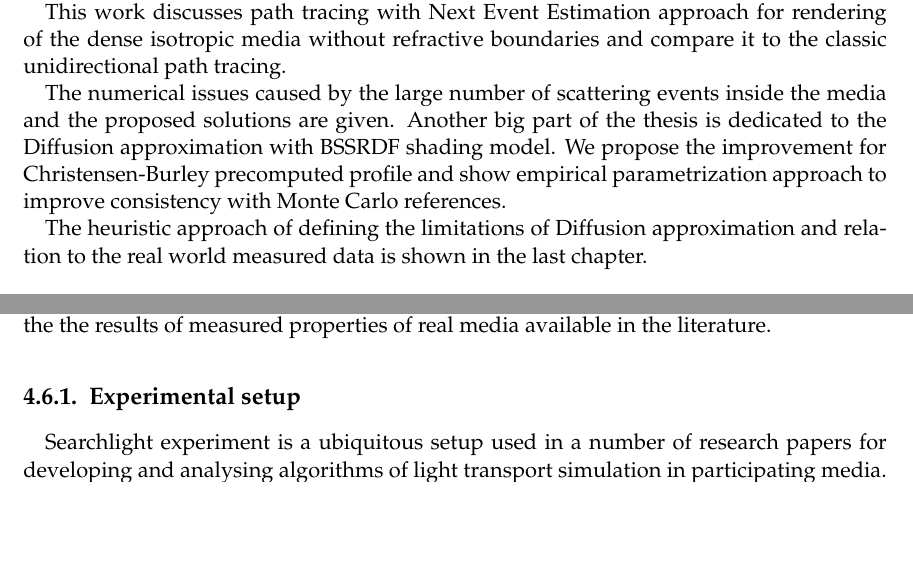
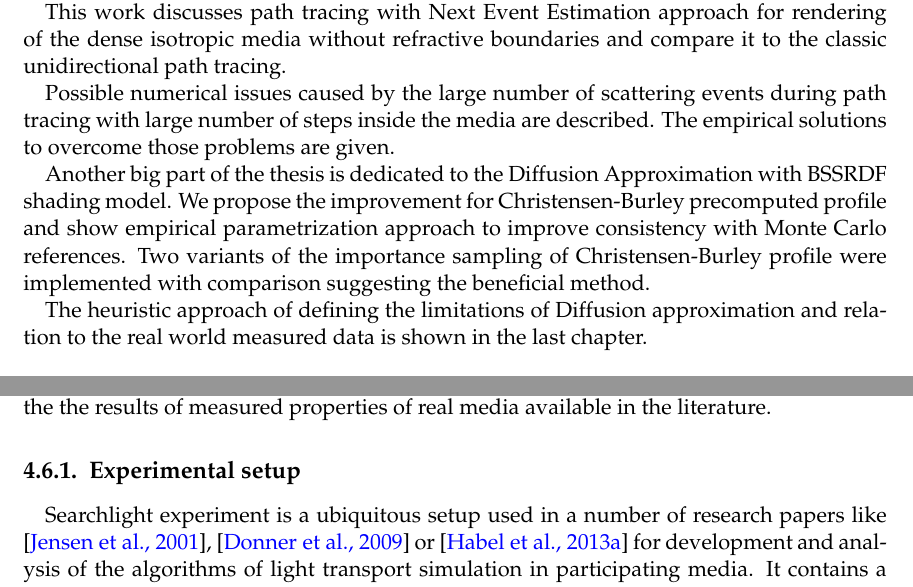
Before and after one commit to Green-Man/mt, a LaTeX thesis (main.tex, which reads chapters/diffusion/measurements.tex, components/abstract.tex): two parts of pages 5 and 45 of 57, joined at a grey line, cut so that both start at the same text, the shorter picture padded with empty space. Compiled offline with pdfLaTeX.

Commit message:
More little changes for literature and abstract

```diff
--- a/chapters/diffusion/measurements.tex
+++ b/chapters/diffusion/measurements.tex
@@ -20,5 +20,6 @@ estimating the difference with reference Monte Carlo rendered images and utilizi
 of measured properties of real media available in the literature.
 
 \subsection{Experimental setup}
-Searchlight experiment is a ubiquitous setup used in a number of research papers for developing
-and analysing algorithms of light transport simulation in participating media. It is described in
+Searchlight experiment is a ubiquitous setup used in a number of research papers like
+\cite{Jensen:2001:PMS:383259.383319}, \cite{Donner:2009:EBM} or \cite{habel13cid} for development
+and analysis of the  algorithms of light transport simulation in participating media. It contains a
--- a/components/abstract.tex
+++ b/components/abstract.tex
@@ -21,11 +21,15 @@ This work discusses path tracing with Next Event Estimation approach for renderi
 isotropic media without refractive boundaries and compare it to the classic unidirectional path
 tracing.
 
-The numerical issues caused by the large number of scattering events inside the media and the
-proposed solutions are given. Another big part of the thesis is dedicated to the Diffusion
-approximation with BSSRDF shading model. We propose the improvement for Christensen-Burley
-precomputed profile and show empirical parametrization approach to improve consistency with Monte
-Carlo references.
+Possible numerical issues caused by the large number of scattering events during path tracing with
+large number of steps inside the media are described. The empirical solutions to overcome those
+problems are given.
+
+Another big part of the thesis is dedicated to the Diffusion Approximation with BSSRDF shading
+model. We propose the improvement for Christensen-Burley precomputed profile and show empirical
+parametrization approach to improve consistency with Monte Carlo references. Two variants of the
+importance sampling of Christensen-Burley profile were implemented with comparison suggesting the
+beneficial method.
 
 The heuristic approach of defining the limitations of Diffusion approximation and relation to the
 real world measured data is shown in the last chapter.
```
Also changed, not shown: chapters/conclusions.tex (+2 -2 lines), chapters/intro/diffusion_approximation.tex (+1 -1 lines), chapters/intro/scope.tex (+1 -1 lines), components/literature.bib (+13 -1 lines), main.tex (+0 -5 lines), chapters/diffusion/measurements.tex (8 more changed lines).
